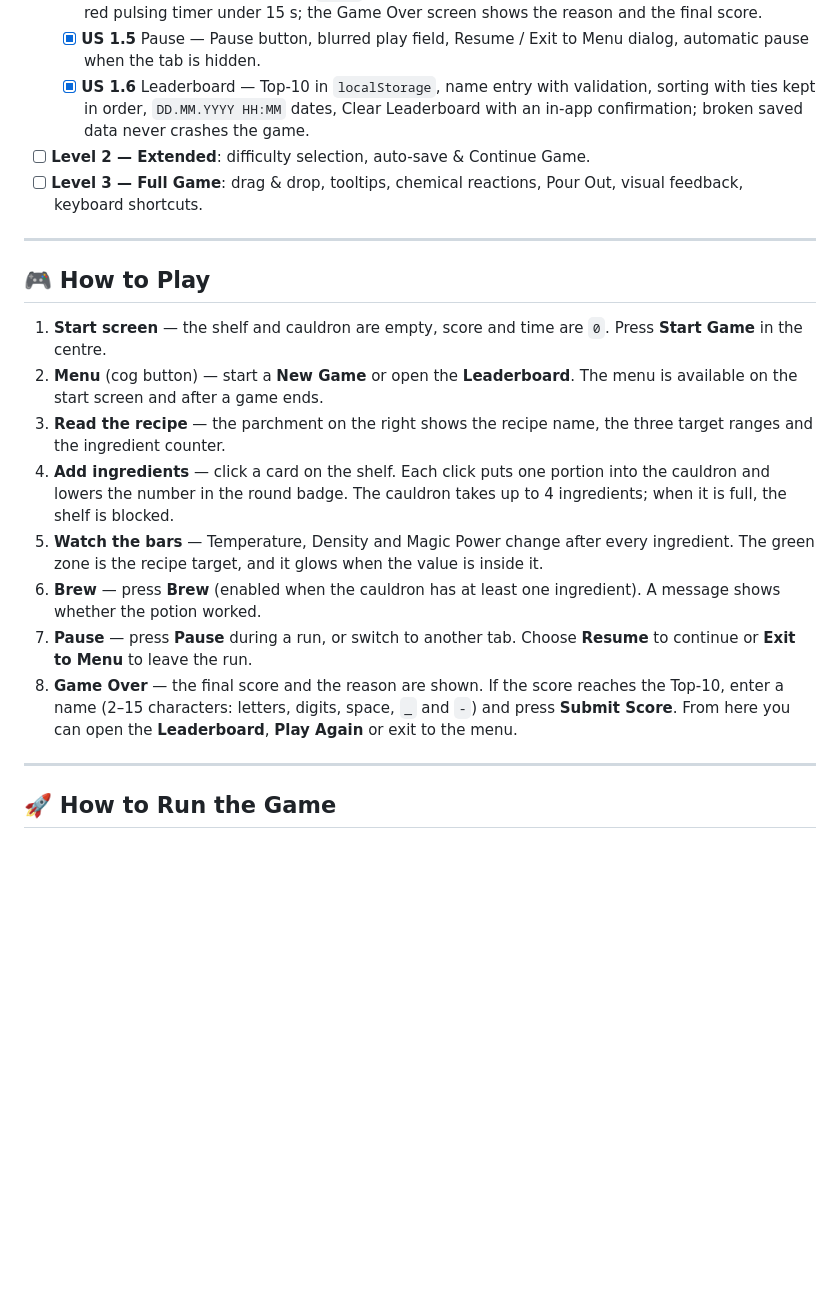
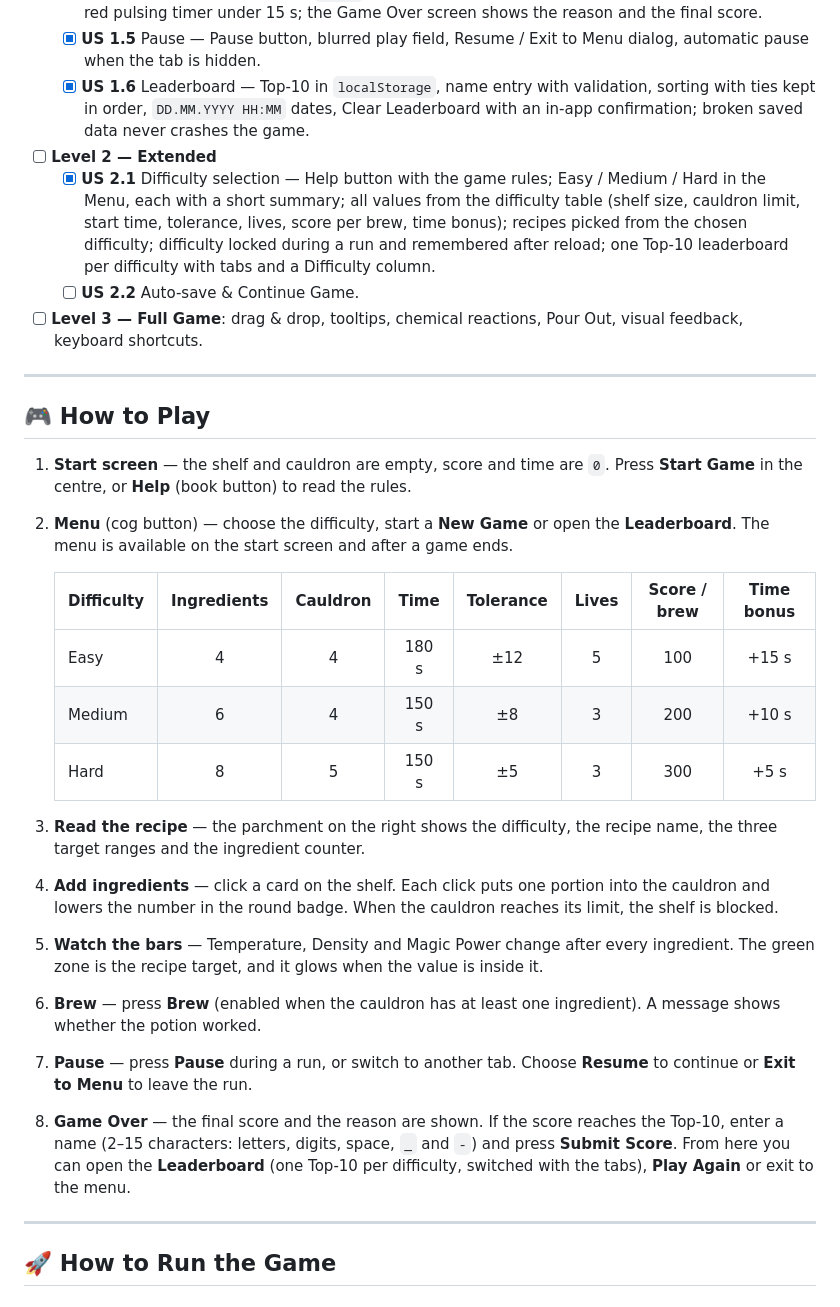
Before and after one commit to Demsource/alchemists-cauldron, a Markdown page: README.md, the part around the change. Drawn GitHub-style; blank space fills up the shorter version.

Commit message:
docs: mark difficulty selection as implemented

```diff
--- a/README.md
+++ b/README.md
@@ -46,21 +46,30 @@ The task is split into four stages with a maximum of **393 points**:
   - [x] **US 1.4** Timer & Game Over — `MM:SS` timer with a shrinking bar, calculated from timestamps; red pulsing timer under 15 s; the Game Over screen shows the reason and the final score.
   - [x] **US 1.5** Pause — Pause button, blurred play field, Resume / Exit to Menu dialog, automatic pause when the tab is hidden.
   - [x] **US 1.6** Leaderboard — Top-10 in `localStorage`, name entry with validation, sorting with ties kept in order, `DD.MM.YYYY HH:MM` dates, Clear Leaderboard with an in-app confirmation; broken saved data never crashes the game.
-- [ ] **Level 2 — Extended**: difficulty selection, auto-save & Continue Game.
+- [ ] **Level 2 — Extended**
+  - [x] **US 2.1** Difficulty selection — Help button with the game rules; Easy / Medium / Hard in the Menu, each with a short summary; all values from the difficulty table (shelf size, cauldron limit, start time, tolerance, lives, score per brew, time bonus); recipes picked from the chosen difficulty; difficulty locked during a run and remembered after reload; one Top-10 leaderboard per difficulty with tabs and a Difficulty column.
+  - [ ] **US 2.2** Auto-save & Continue Game.
 - [ ] **Level 3 — Full Game**: drag & drop, tooltips, chemical reactions, Pour Out, visual feedback, keyboard shortcuts.
 
 ---
 
 ## 🎮 How to Play
 
-1. **Start screen** — the shelf and cauldron are empty, score and time are `0`. Press **Start Game** in the centre.
-2. **Menu** (cog button) — start a **New Game** or open the **Leaderboard**. The menu is available on the start screen and after a game ends.
-3. **Read the recipe** — the parchment on the right shows the recipe name, the three target ranges and the ingredient counter.
-4. **Add ingredients** — click a card on the shelf. Each click puts one portion into the cauldron and lowers the number in the round badge. The cauldron takes up to 4 ingredients; when it is full, the shelf is blocked.
+1. **Start screen** — the shelf and cauldron are empty, score and time are `0`. Press **Start Game** in the centre, or **Help** (book button) to read the rules.
+2. **Menu** (cog button) — choose the difficulty, start a **New Game** or open the **Leaderboard**. The menu is available on the start screen and after a game ends.
+
+   | Difficulty | Ingredients | Cauldron | Time  | Tolerance | Lives | Score / brew | Time bonus |
+   | ---------- | :---------: | :------: | :---: | :-------: | :---: | :----------: | :--------: |
+   | Easy       |      4      |    4     | 180 s |    ±12    |   5   |     100      |   +15 s    |
+   | Medium     |      6      |    4     | 150 s |    ±8     |   3   |     200      |   +10 s    |
+   | Hard       |      8      |    5     | 150 s |    ±5     |   3   |     300      |    +5 s    |
+
+3. **Read the recipe** — the parchment on the right shows the difficulty, the recipe name, the three target ranges and the ingredient counter.
+4. **Add ingredients** — click a card on the shelf. Each click puts one portion into the cauldron and lowers the number in the round badge. When the cauldron reaches its limit, the shelf is blocked.
 5. **Watch the bars** — Temperature, Density and Magic Power change after every ingredient. The green zone is the recipe target, and it glows when the value is inside it.
 6. **Brew** — press **Brew** (enabled when the cauldron has at least one ingredient). A message shows whether the potion worked.
 7. **Pause** — press **Pause** during a run, or switch to another tab. Choose **Resume** to continue or **Exit to Menu** to leave the run.
-8. **Game Over** — the final score and the reason are shown. If the score reaches the Top-10, enter a name (2–15 characters: letters, digits, space, `_` and `-`) and press **Submit Score**. From here you can open the **Leaderboard**, **Play Again** or exit to the menu.
+8. **Game Over** — the final score and the reason are shown. If the score reaches the Top-10, enter a name (2–15 characters: letters, digits, space, `_` and `-`) and press **Submit Score**. From here you can open the **Leaderboard** (one Top-10 per difficulty, switched with the tabs), **Play Again** or exit to the menu.
 
 ---
 
```
